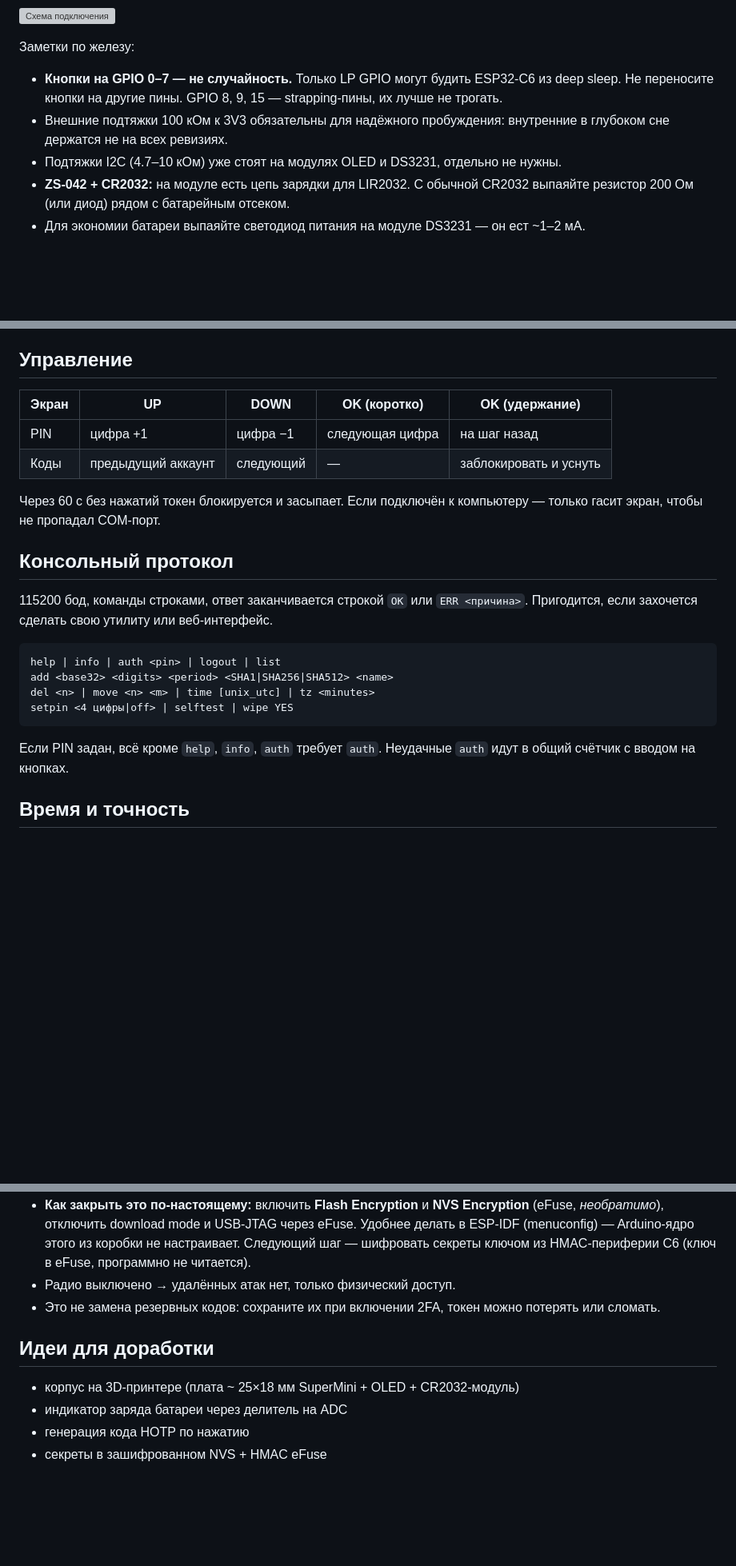
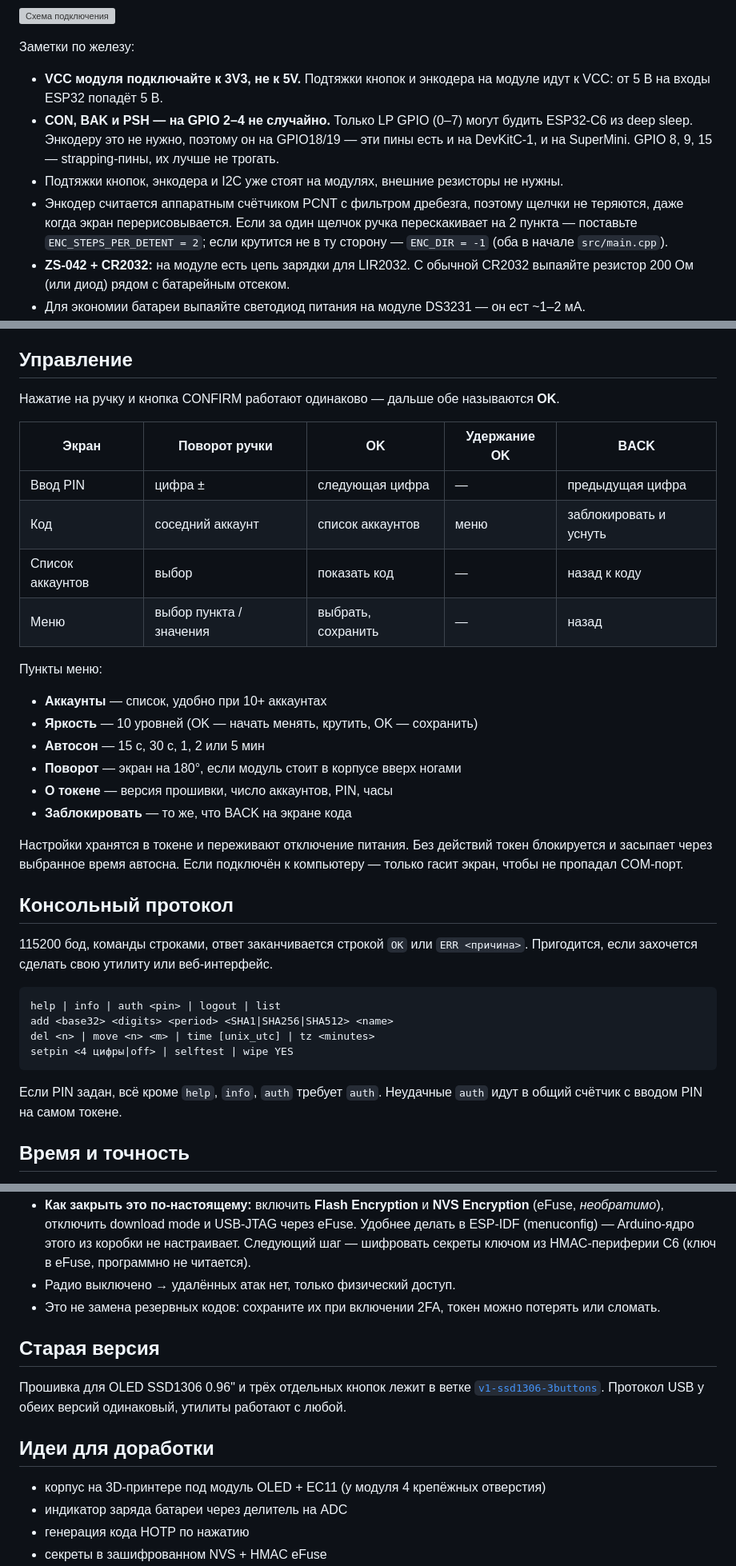
Before and after one commit to ArtemDNK/Hardware_TOTP_Esp32, a Markdown page: README.md, 3 parts joined by grey strips. Shown at 80% size. Drawn GitHub-style; blank space fills up the shorter version; grey boxes are pictures that could not be loaded.

````diff
--- a/README.md
+++ b/README.md
@@ -50,9 +43,10 @@
 
 Заметки по железу:
 
-- **Кнопки на GPIO 0–7 — не случайность.** Только LP GPIO могут будить ESP32-C6 из deep sleep. Не переносите кнопки на другие пины. GPIO 8, 9, 15 — strapping-пины, их лучше не трогать.
-- Внешние подтяжки 100 кОм к 3V3 обязательны для надёжного пробуждения: внутренние в глубоком сне держатся не на всех ревизиях.
-- Подтяжки I2C (4.7–10 кОм) уже стоят на модулях OLED и DS3231, отдельно не нужны.
+- **VCC модуля подключайте к 3V3, не к 5V.** Подтяжки кнопок и энкодера на модуле идут к VCC: от 5 В на входы ESP32 попадёт 5 В.
+- **CON, BAK и PSH — на GPIO 2–4 не случайно.** Только LP GPIO (0–7) могут будить ESP32-C6 из deep sleep. Энкодеру это не нужно, поэтому он на GPIO18/19 — эти пины есть и на DevKitC-1, и на SuperMini. GPIO 8, 9, 15 — strapping-пины, их лучше не трогать.
+- Подтяжки кнопок, энкодера и I2C уже стоят на модулях, внешние резисторы не нужны.
+- Энкодер считается аппаратным счётчиком PCNT с фильтром дребезга, поэтому щелчки не теряются, даже когда экран перерисовывается. Если за один щелчок ручка перескакивает на 2 пункта — поставьте `ENC_STEPS_PER_DETENT = 2`; если крутится не в ту сторону — `ENC_DIR = -1` (оба в начале `src/main.cpp`).
 - **ZS-042 + CR2032:** на модуле есть цепь зарядки для LIR2032. С обычной CR2032 выпаяйте резистор 200 Ом (или диод) рядом с батарейным отсеком.
 - Для экономии батареи выпаяйте светодиод питания на модуле DS3231 — он ест ~1–2 мА.
 - **Автономное питание:** LiPo → TP4056 (с защитой, OUT+/OUT−) → выключатель → пин 5V платы. Ток во сне ≈ 0.1–0.2 мА (в основном DS3231 и OLED), так что 500 мА·ч хватит на месяцы.
@@ -188,12 +182,25 @@ python token_cli.py wipe          # стереть всё
 
 ## Управление
 
-| Экран | UP | DOWN | OK (коротко) | OK (удержание) |
+Нажатие на ручку и кнопка CONFIRM работают одинаково — дальше обе называются **OK**.
+
+| Экран | Поворот ручки | OK | Удержание OK | BACK |
 |---|---|---|---|---|
-| PIN | цифра +1 | цифра −1 | следующая цифра | на шаг назад |
-| Коды | предыдущий аккаунт | следующий | — | заблокировать и уснуть |
+| Ввод PIN | цифра ± | следующая цифра | — | предыдущая цифра |
+| Код | соседний аккаунт | список аккаунтов | меню | заблокировать и уснуть |
+| Список аккаунтов | выбор | показать код | — | назад к коду |
+| Меню | выбор пункта / значения | выбрать, сохранить | — | назад |
 
-Через 60 с без нажатий токен блокируется и засыпает. Если подключён к компьютеру — только гасит экран, чтобы не пропадал COM-порт.
+Пункты меню:
+
+- **Аккаунты** — список, удобно при 10+ аккаунтах
+- **Яркость** — 10 уровней (OK — начать менять, крутить, OK — сохранить)
+- **Автосон** — 15 с, 30 с, 1, 2 или 5 мин
+- **Поворот** — экран на 180°, если модуль стоит в корпусе вверх ногами
+- **О токене** — версия прошивки, число аккаунтов, PIN, часы
+- **Заблокировать** — то же, что BACK на экране кода
+
+Настройки хранятся в токене и переживают отключение питания. Без действий токен блокируется и засыпает через выбранное время автосна. Если подключён к компьютеру — только гасит экран, чтобы не пропадал COM-порт.
 
 ## Консольный протокол
 
@@ -206,7 +213,7 @@ del <n> | move <n> <m> | time [unix_utc] | tz <minutes>
 setpin <4 цифры|off> | selftest | wipe YES
 ```
 
-Если PIN задан, всё кроме `help`, `info`, `auth` требует `auth`. Неудачные `auth` идут в общий счётчик с вводом на кнопках.
+Если PIN задан, всё кроме `help`, `info`, `auth` требует `auth`. Неудачные `auth` идут в общий счётчик с вводом PIN на самом токене.
 
 ## Время и точность
 
@@ -224,9 +231,13 @@ TOTP считается от UTC, поэтому в DS3231 хранится UTC,
 - Радио выключено → удалённых атак нет, только физический доступ.
 - Это не замена резервных кодов: сохраните их при включении 2FA, токен можно потерять или сломать.
 
+## Старая версия
+
+Прошивка для OLED SSD1306 0.96" и трёх отдельных кнопок лежит в ветке [`v1-ssd1306-3buttons`](https://github.com/ArtemDNK/Hardware_TOTP_Esp32/tree/v1-ssd1306-3buttons). Протокол USB у обеих версий одинаковый, утилиты работают с любой.
+
 ## Идеи для доработки
 
-- корпус на 3D-принтере (плата ~ 25×18 мм SuperMini + OLED + CR2032-модуль)
+- корпус на 3D-принтере под модуль OLED + EC11 (у модуля 4 крепёжных отверстия)
 - индикатор заряда батареи через делитель на ADC
 - генерация кода HOTP по нажатию
 - секреты в зашифрованном NVS + HMAC eFuse
````
Also changed, not shown: other parts of README.md (+18 -25 lines), docs/screens.png (added), 3 other files.
